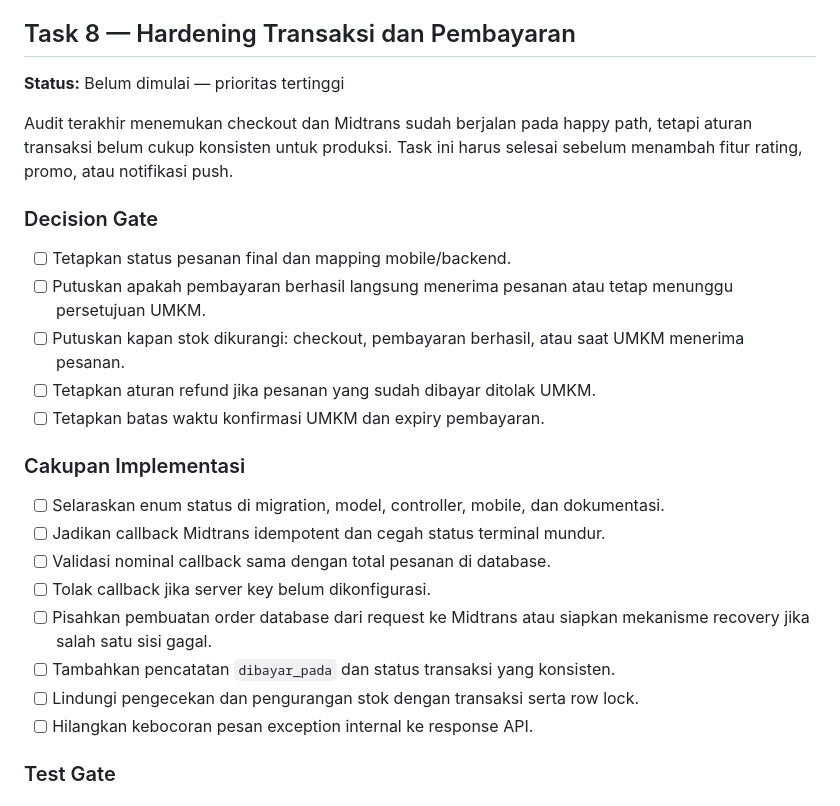
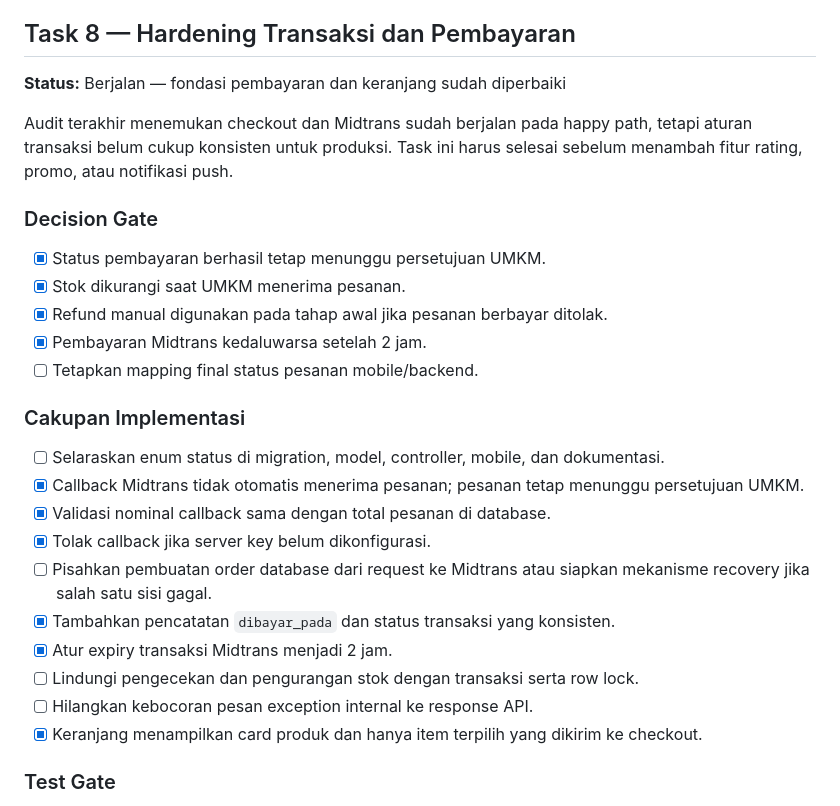
Before and after one commit to bgnrstudents/djajan-mobile, a Markdown page: DJajan-ROADMAP.md, the part around one of its changes. Drawn GitHub-style.

```diff
--- a/DJajan-ROADMAP.md
+++ b/DJajan-ROADMAP.md
@@ -350,7 +351,7 @@ terintegrasi pada dashboard admin serta dashboard UMKM
 
 ## Task 8 — Hardening Transaksi dan Pembayaran
 
-**Status:** Belum dimulai — prioritas tertinggi
+**Status:** Berjalan — fondasi pembayaran dan keranjang sudah diperbaiki
 
 Audit terakhir menemukan checkout dan Midtrans sudah berjalan pada happy path,
 tetapi aturan transaksi belum cukup konsisten untuk produksi. Task ini harus
@@ -358,26 +359,28 @@ selesai sebelum menambah fitur rating, promo, atau notifikasi push.
 
 ### Decision Gate
 
-- [ ] Tetapkan status pesanan final dan mapping mobile/backend.
-- [ ] Putuskan apakah pembayaran berhasil langsung menerima pesanan atau tetap
-  menunggu persetujuan UMKM.
-- [ ] Putuskan kapan stok dikurangi: checkout, pembayaran berhasil, atau saat
-  UMKM menerima pesanan.
-- [ ] Tetapkan aturan refund jika pesanan yang sudah dibayar ditolak UMKM.
-- [ ] Tetapkan batas waktu konfirmasi UMKM dan expiry pembayaran.
+- [x] Status pembayaran berhasil tetap menunggu persetujuan UMKM.
+- [x] Stok dikurangi saat UMKM menerima pesanan.
+- [x] Refund manual digunakan pada tahap awal jika pesanan berbayar ditolak.
+- [x] Pembayaran Midtrans kedaluwarsa setelah 2 jam.
+- [ ] Tetapkan mapping final status pesanan mobile/backend.
 
 ### Cakupan Implementasi
 
 - [ ] Selaraskan enum status di migration, model, controller, mobile, dan
   dokumentasi.
-- [ ] Jadikan callback Midtrans idempotent dan cegah status terminal mundur.
-- [ ] Validasi nominal callback sama dengan total pesanan di database.
-- [ ] Tolak callback jika server key belum dikonfigurasi.
+- [x] Callback Midtrans tidak otomatis menerima pesanan; pesanan tetap menunggu
+  persetujuan UMKM.
+- [x] Validasi nominal callback sama dengan total pesanan di database.
+- [x] Tolak callback jika server key belum dikonfigurasi.
 - [ ] Pisahkan pembuatan order database dari request ke Midtrans atau siapkan
   mekanisme recovery jika salah satu sisi gagal.
-- [ ] Tambahkan pencatatan `dibayar_pada` dan status transaksi yang konsisten.
+- [x] Tambahkan pencatatan `dibayar_pada` dan status transaksi yang konsisten.
+- [x] Atur expiry transaksi Midtrans menjadi 2 jam.
 - [ ] Lindungi pengecekan dan pengurangan stok dengan transaksi serta row lock.
 - [ ] Hilangkan kebocoran pesan exception internal ke response API.
+- [x] Keranjang menampilkan card produk dan hanya item terpilih yang dikirim ke
+  checkout.
 
 ### Test Gate
 
```
Also changed, not shown: other parts of DJajan-ROADMAP.md (+31 -26 lines).
